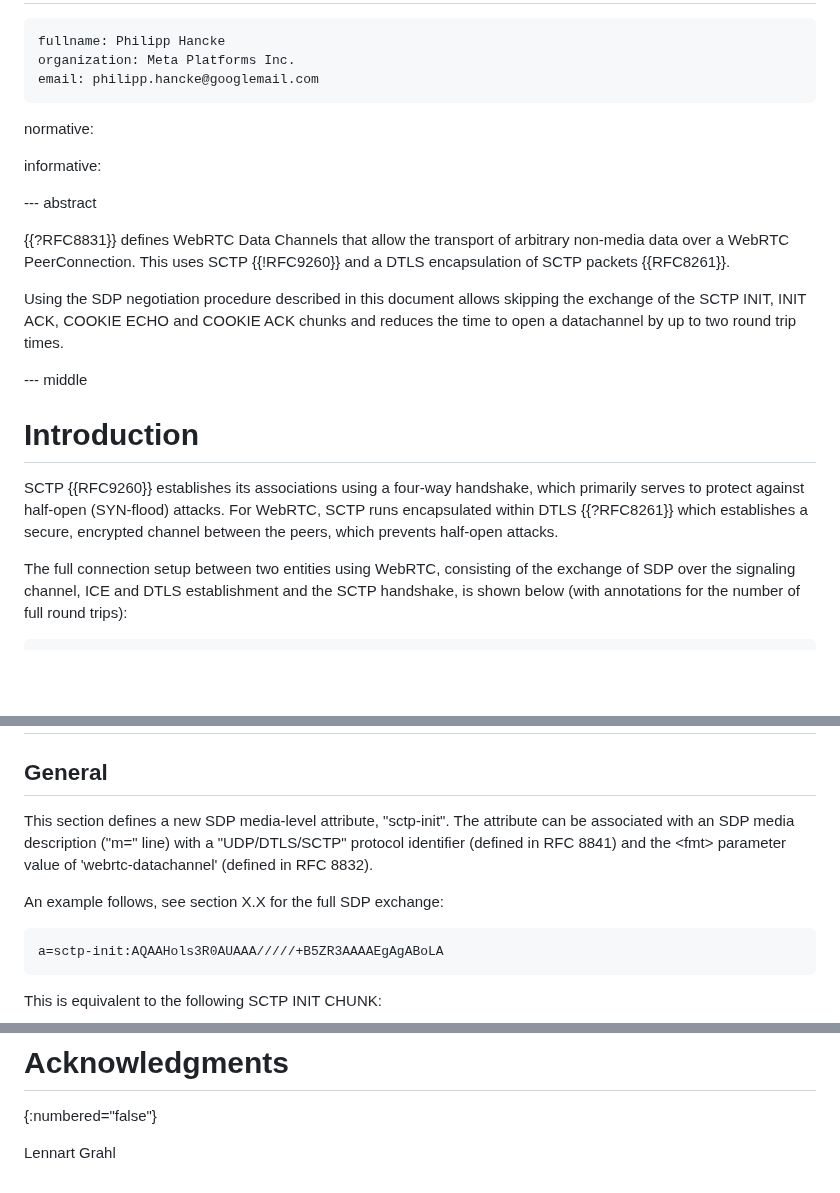
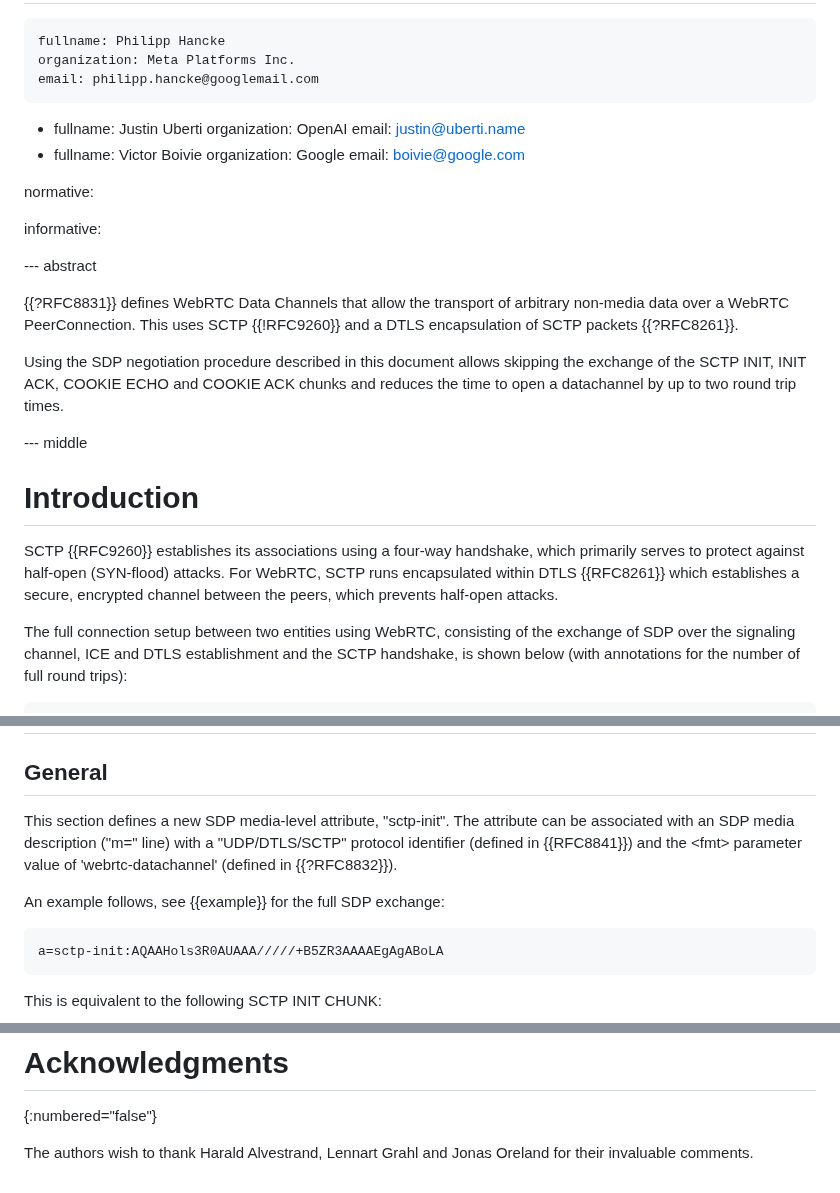
Before and after one commit to fippo/warp-snap-sped, a Markdown page: draft-hancke-webrtc-snap.md, 3 parts joined by grey strips. Drawn GitHub-style; blank space fills up the shorter version.

Commit message:
+coauthors and acknowledgments
and fix lots of references

```diff
--- a/draft-hancke-webrtc-snap.md
+++ b/draft-hancke-webrtc-snap.md
@@ -28,6 +28,14 @@ author:
     fullname: Philipp Hancke
     organization: Meta Platforms Inc.
     email: philipp.hancke@googlemail.com
+ -
+    fullname: Justin Uberti
+    organization: OpenAI
+    email: justin@uberti.name
+ -
+    fullname: Victor Boivie
+    organization: Google
+    email: boivie@google.com
 
 normative:
 
@@ -36,7 +44,7 @@ informative:
 --- abstract
 
 {{?RFC8831}} defines WebRTC Data Channels that allow the transport of arbitrary non-media data over a WebRTC PeerConnection.
-This uses SCTP {{!RFC9260}} and a DTLS encapsulation of SCTP packets {{RFC8261}}.
+This uses SCTP {{!RFC9260}} and a DTLS encapsulation of SCTP packets {{?RFC8261}}.
 
 Using the SDP negotiation procedure described in this document allows skipping the exchange of the SCTP INIT, INIT ACK,
 COOKIE ECHO and COOKIE ACK chunks and reduces the time to open a datachannel by up to two round trip times.
@@ -46,7 +54,7 @@ COOKIE ECHO and COOKIE ACK chunks and reduces the time to open a datachannel by
 # Introduction
 
 SCTP {{RFC9260}} establishes its associations using a four-way handshake, which primarily serves to protect against
-half-open (SYN-flood) attacks. For WebRTC, SCTP runs encapsulated within DTLS {{?RFC8261}} which establishes a secure,
+half-open (SYN-flood) attacks. For WebRTC, SCTP runs encapsulated within DTLS {{RFC8261}} which establishes a secure,
 encrypted channel between the peers, which prevents half-open attacks.
 
 The full connection setup between two entities using WebRTC, consisting of the exchange of SDP over the signaling channel,
@@ -127,10 +135,10 @@ Further reductions of the startup sequence are described in WARP-TODO
 ## General
 
 This section defines a new SDP media-level attribute, "sctp-init". The attribute can be associated with
-an SDP media description ("m=" line) with a "UDP/DTLS/SCTP" protocol identifier (defined in RFC 8841)
-and the &lt;fmt&gt; parameter value of 'webrtc-datachannel' (defined in RFC 8832).
+an SDP media description ("m=" line) with a "UDP/DTLS/SCTP" protocol identifier (defined in {{RFC8841}})
+and the &lt;fmt&gt; parameter value of 'webrtc-datachannel' (defined in {{?RFC8832}}).
 
-An example follows, see section X.X for the full SDP exchange:
+An example follows, see {{example}} for the full SDP exchange:
 
 ~~~
 a=sctp-init:AQAAHols3R0AUAAA/////+B5ZR3AAAAEgAgABoLA
@@ -356,4 +364,4 @@ This document has no IANA actions.
 # Acknowledgments
 {:numbered="false"}
 
-Lennart Grahl
+The authors wish to thank Harald Alvestrand, Lennart Grahl and Jonas Oreland for their invaluable comments.
```
Also changed, not shown: other parts of draft-hancke-webrtc-snap.md (+4 -4 lines).
